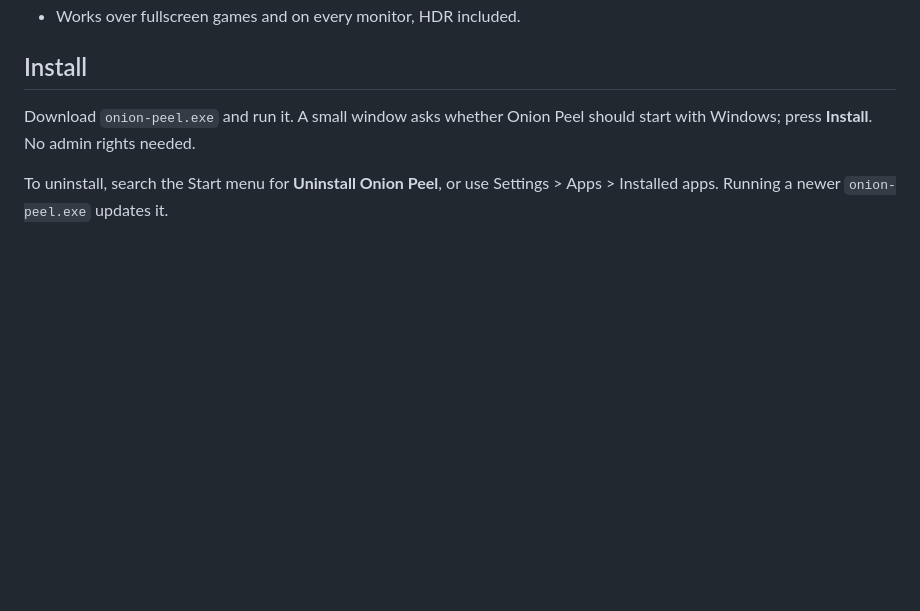
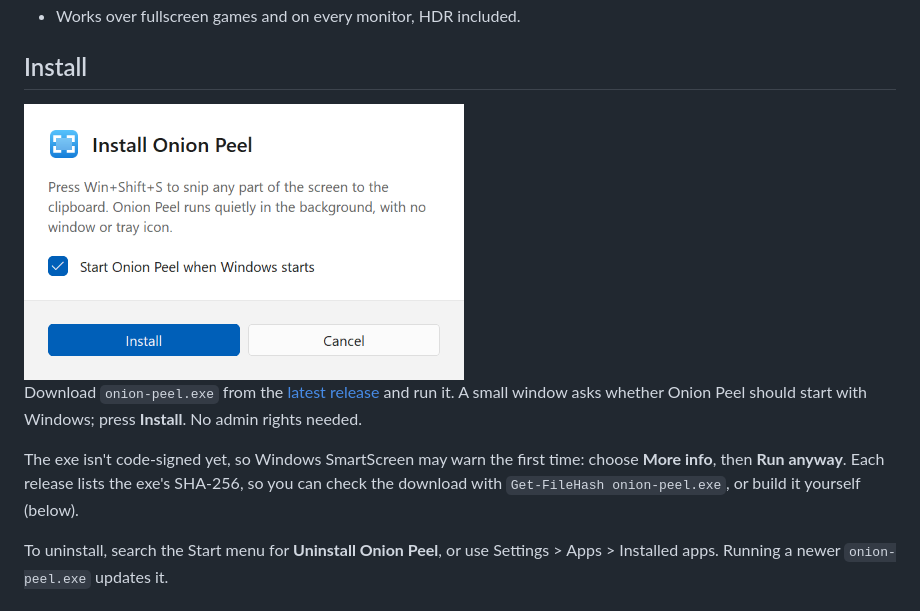
Before and after one commit to Onion-Alien/onion-peel, a Markdown page: README.md, the part around the change. GitHub-like rendering; pictures changed too: docs/install-light.png (added); blank space fills up the shorter version.

```diff
--- a/README.md
+++ b/README.md
@@ -10,8 +10,18 @@ clipboard. That's all it does.
 
 ## Install
 
-Download `onion-peel.exe` and run it. A small window asks whether Onion Peel should
-start with Windows; press **Install**. No admin rights needed.
+<picture>
+  <source media="(prefers-color-scheme: dark)" srcset="docs/install-dark.png">
+  <img src="docs/install-light.png" width="440" alt="The Install Onion Peel window: a short description, a 'Start Onion Peel when Windows starts' checkbox, and Install and Cancel buttons">
+</picture>
+
+Download `onion-peel.exe` from the [latest release](https://github.com/Onion-Alien/onion-peel/releases/latest)
+and run it. A small window asks whether Onion Peel should start with Windows; press
+**Install**. No admin rights needed.
+
+The exe isn't code-signed yet, so Windows SmartScreen may warn the first time: choose
+**More info**, then **Run anyway**. Each release lists the exe's SHA-256, so you can check
+the download with `Get-FileHash onion-peel.exe`, or build it yourself (below).
 
 To uninstall, search the Start menu for **Uninstall Onion Peel**, or use
 Settings > Apps > Installed apps. Running a newer `onion-peel.exe` updates it.
```
Also changed, not shown: docs/install-dark.png (added), 6 other files.
